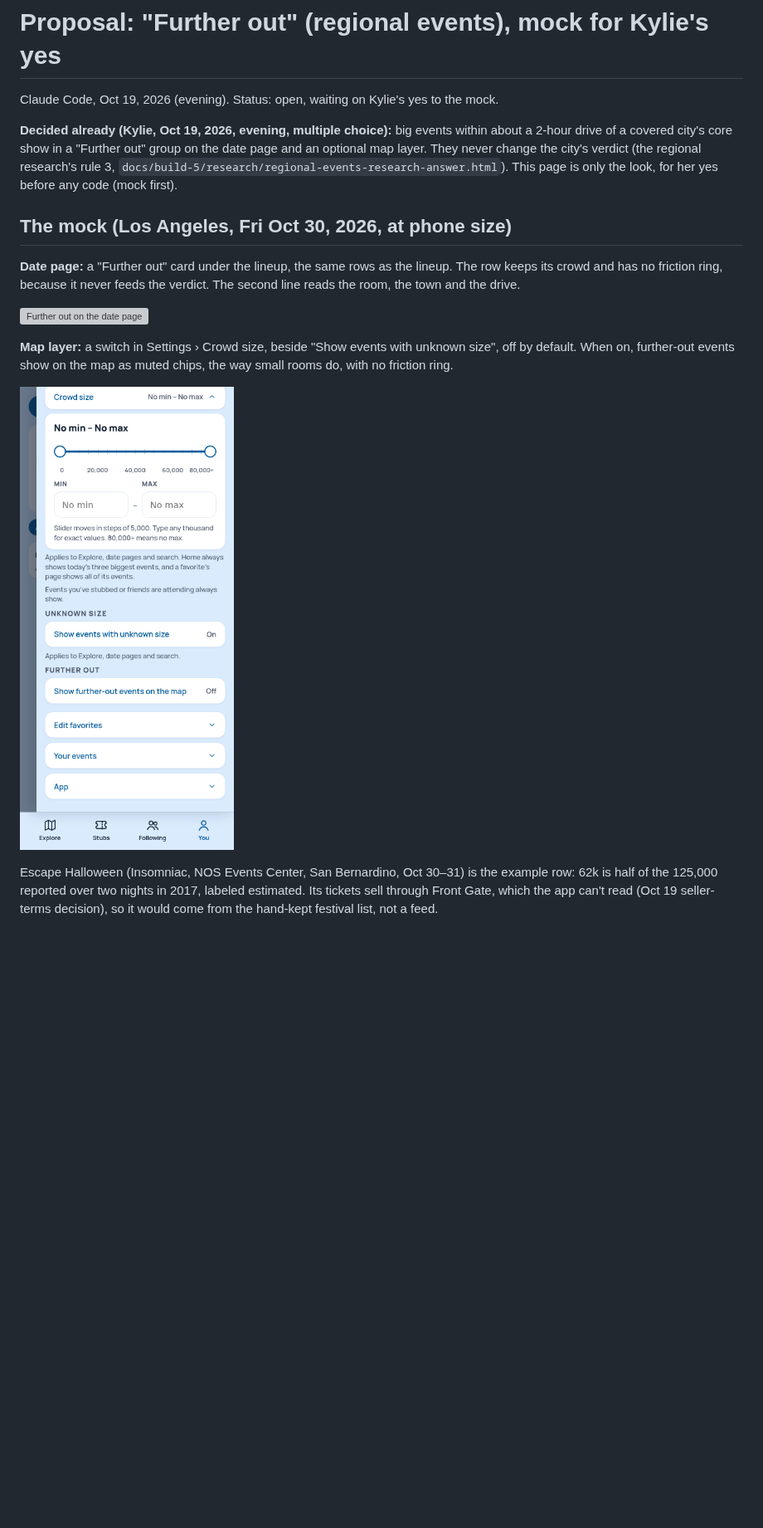
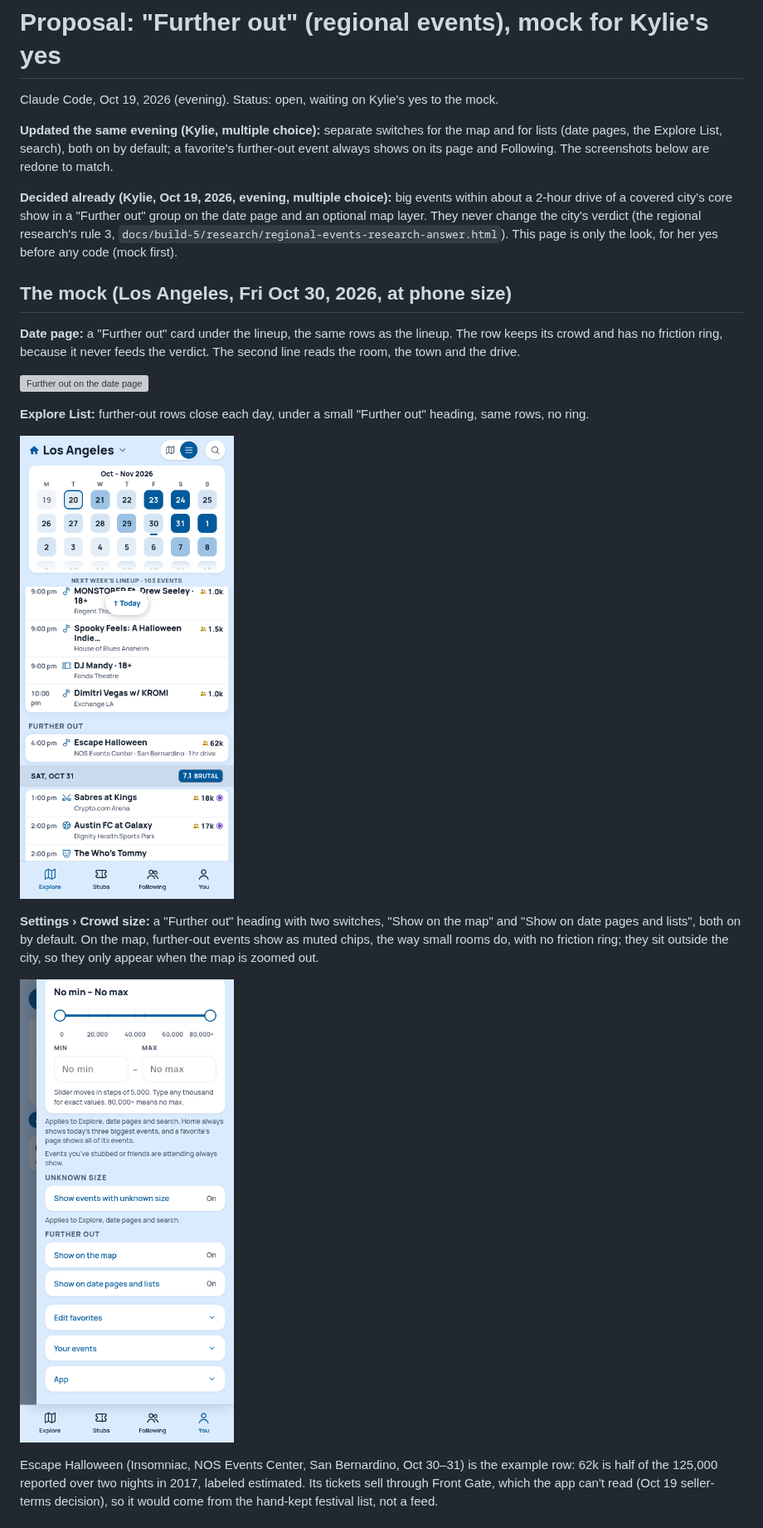
Before and after one commit to kylieau/fan-friction, a Markdown page: docs/product/further-out-proposal.md, the part around one of its changes. Shown at 83% size. Rendered like a GitHub page; pictures changed too: docs/product/further-out-mock-list.png (added), docs/product/further-out-mock-settings.png; blank space fills up the shorter version; grey boxes are pictures that could not be loaded.

```diff
--- a/docs/product/further-out-proposal.md
+++ b/docs/product/further-out-proposal.md
@@ -1,6 +1,8 @@
 # Proposal: "Further out" (regional events), mock for Kylie's yes
 
 Claude Code, Oct 19, 2026 (evening). Status: open, waiting on Kylie's yes to the mock.
+
+**Updated the same evening (Kylie, multiple choice):** separate switches for the map and for lists (date pages, the Explore List, search), both on by default; a favorite's further-out event always shows on its page and Following. The screenshots below are redone to match.
 
 **Decided already (Kylie, Oct 19, 2026, evening, multiple choice):** big events within about a 2-hour drive of a covered city's core show in a "Further out" group on the date page and an optional map layer. They never change the city's verdict (the regional research's rule 3, `docs/build-5/research/regional-events-research-answer.html`). This page is only the look, for her yes before any code (mock first).
 
@@ -10,9 +12,13 @@ Claude Code, Oct 19, 2026 (evening). Status: open, waiting on Kylie's yes to the
 
 ![Further out on the date page](further-out-mock-date.png)
 
-**Map layer:** a switch in Settings › Crowd size, beside "Show events with unknown size", off by default. When on, further-out events show on the map as muted chips, the way small rooms do, with no friction ring.
+**Explore List:** further-out rows close each day, under a small "Further out" heading, same rows, no ring.
 
-![The map switch in Settings](further-out-mock-settings.png)
+![Further out in the Explore List](further-out-mock-list.png)
+
+**Settings › Crowd size:** a "Further out" heading with two switches, "Show on the map" and "Show on date pages and lists", both on by default. On the map, further-out events show as muted chips, the way small rooms do, with no friction ring; they sit outside the city, so they only appear when the map is zoomed out.
+
+![The two switches in Settings](further-out-mock-settings.png)
 
 Escape Halloween (Insomniac, NOS Events Center, San Bernardino, Oct 30–31) is the example row: 62k is half of the 125,000 reported over two nights in 2017, labeled estimated. Its tickets sell through Front Gate, which the app can't read (Oct 19 seller-terms decision), so it would come from the hand-kept festival list, not a feed.
 
```
Also changed, not shown: other parts of docs/product/further-out-proposal.md (+5 -4 lines), docs/product/product-decisions.md (+1 -0 lines).
